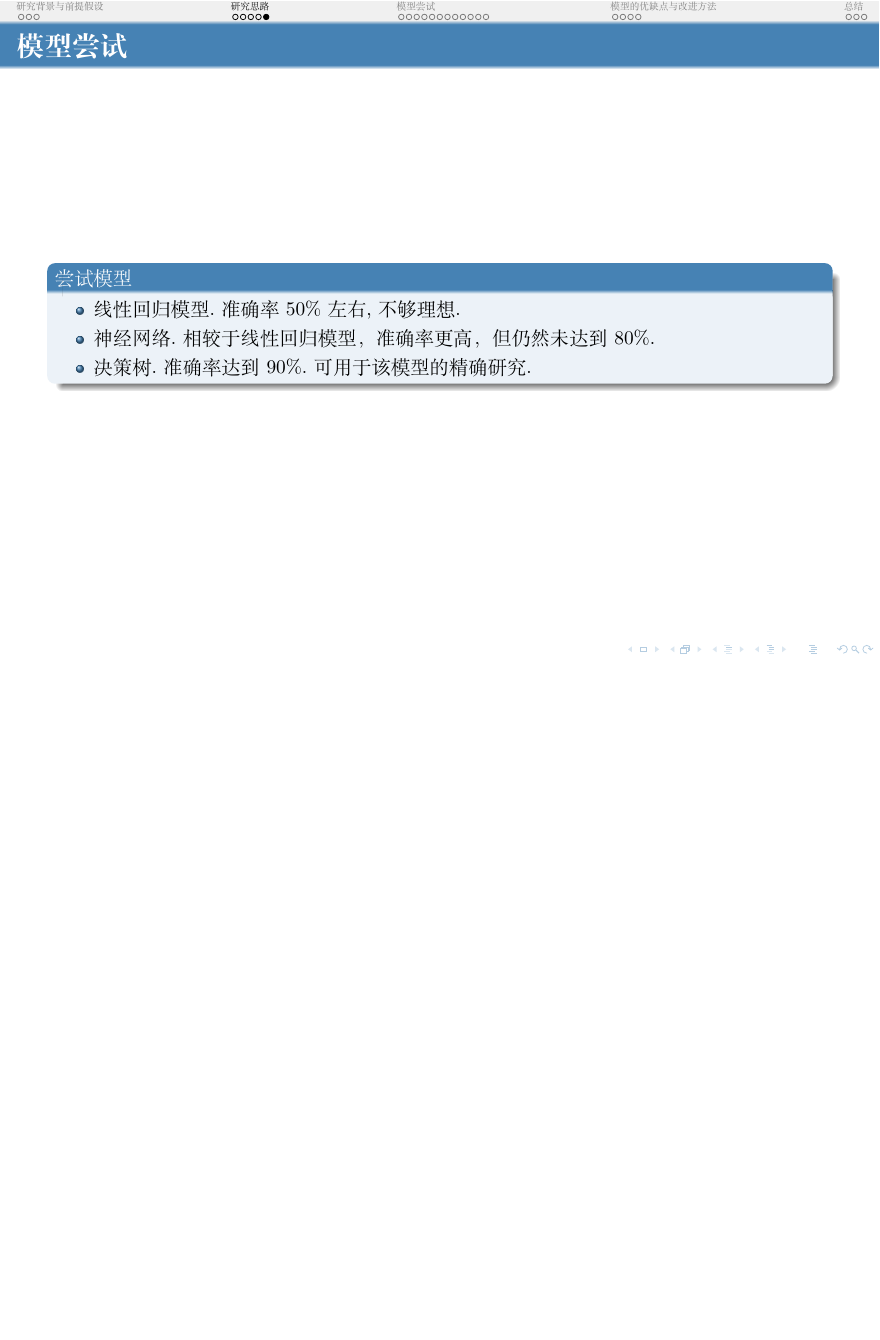
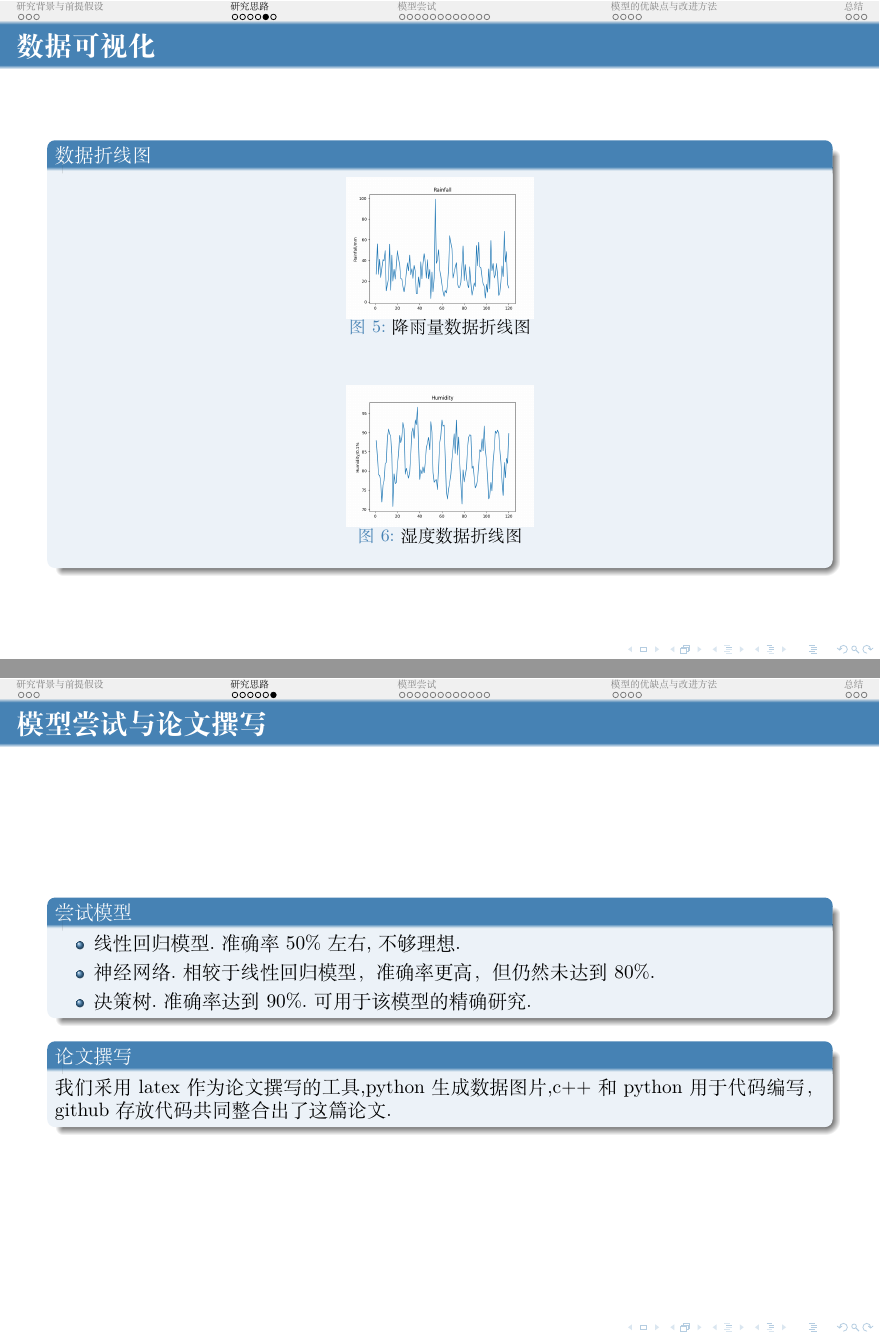
Before and after one commit to limuy2022/math_model, LaTeX slides (ppt/src.tex): page 10 of 29 before the commit and pages 10 and 11 of 30 after it, the two joined at a grey line, the shorter picture padded with empty space. Compiled offline with XeLaTeX.

Commit message:
change text

```diff
--- a/ppt/src.tex
+++ b/ppt/src.tex
@@ -317,7 +317,12 @@
 			\includegraphics[scale=0.21]{../src/prepare_data/fg.png}
 			\caption{风速数据折线图}
 		\end{figure}
+	\end{block}
+\end{frame}
 
+\begin{frame}
+	\frametitle{数据可视化}
+	\begin{block}{数据折线图}
 		\begin{figure}[h!]
 			\centering
 			\includegraphics[scale=0.21]{../src/prepare_data/rr.png}
@@ -334,13 +339,18 @@
 \end{frame}
 
 \begin{frame}
-	\frametitle{模型尝试}
+	\frametitle{模型尝试与论文撰写}
 	\begin{block}{尝试模型}
 		\begin{itemize}
 			\item 线性回归模型.准确率50\%左右,不够理想.
 			\item 神经网络.相较于线性回归模型，准确率更高，但仍然未达到80\%.
 			\item 决策树.准确率达到90\%.可用于该模型的精确研究.
 		\end{itemize}
+	\end{block}
+	\begin{block}{论文撰写}
+		我们采用latex作为论文撰写的工具,python生成数据图片,c++和python用于代码编写，github存放
+		代码共同整合
+		出了这篇论文.
 	\end{block}
 \end{frame}
 
```
Also changed, not shown: ppt/src.pdf, 5 other files.
